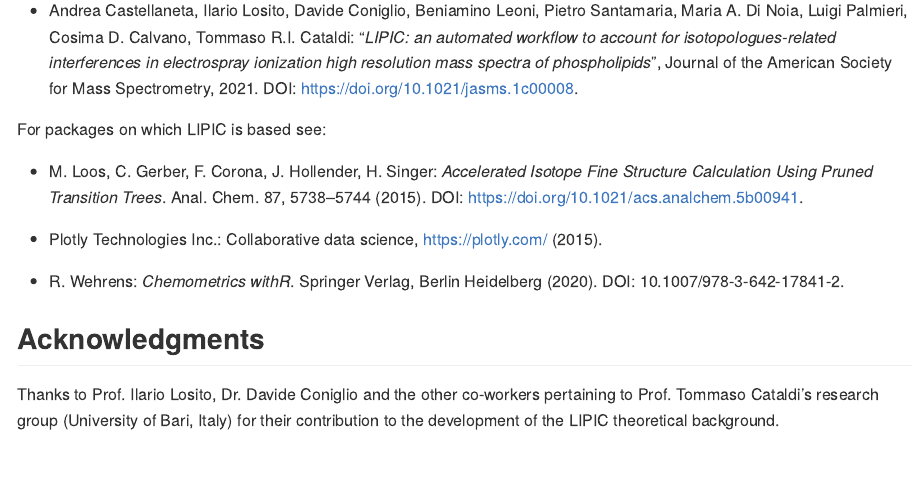
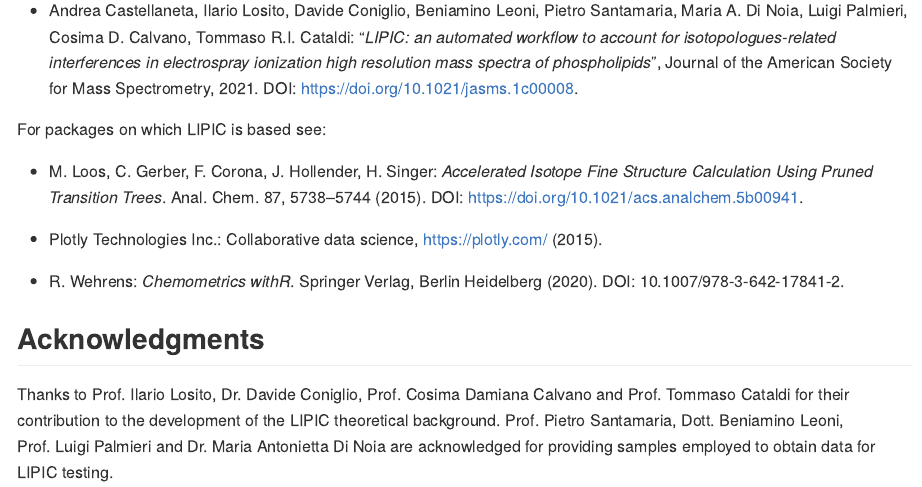
Before and after one commit to AnCaste/LIPIC, an R Markdown document (README.Rmd): the page in a window 1100 px wide, from 6760 px down. The pictures show the output file README.md that the author committed with the source, drawn offline in the style of GitHub; long lines of code are wrapped.

Commit message:
Initial commit

```diff
--- a/README.Rmd
+++ b/README.Rmd
@@ -192,4 +192,4 @@ For packages on which LIPIC is based see:
 
 ## Acknowledgments
 
-Thanks to Prof. Ilario Losito, Dr. Davide Coniglio and the other co-workers pertaining to Prof. Tommaso Cataldi's research group (University of Bari, Italy) for their contribution to the development of the LIPIC theoretical background.
+Thanks to Prof. Ilario Losito, Dr. Davide Coniglio, Prof. Cosima Damiana Calvano and Prof. Tommaso Cataldi for their contribution to the development of the LIPIC theoretical background. Prof. Pietro Santamaria, Dott. Beniamino Leoni, Prof. Luigi Palmieri and Dr. Maria Antonietta Di Noia are acknowledged for providing samples employed to obtain data for LIPIC testing.
```
Also changed, not shown: README.md, docs/pkgdown.yml, 3 other files.
